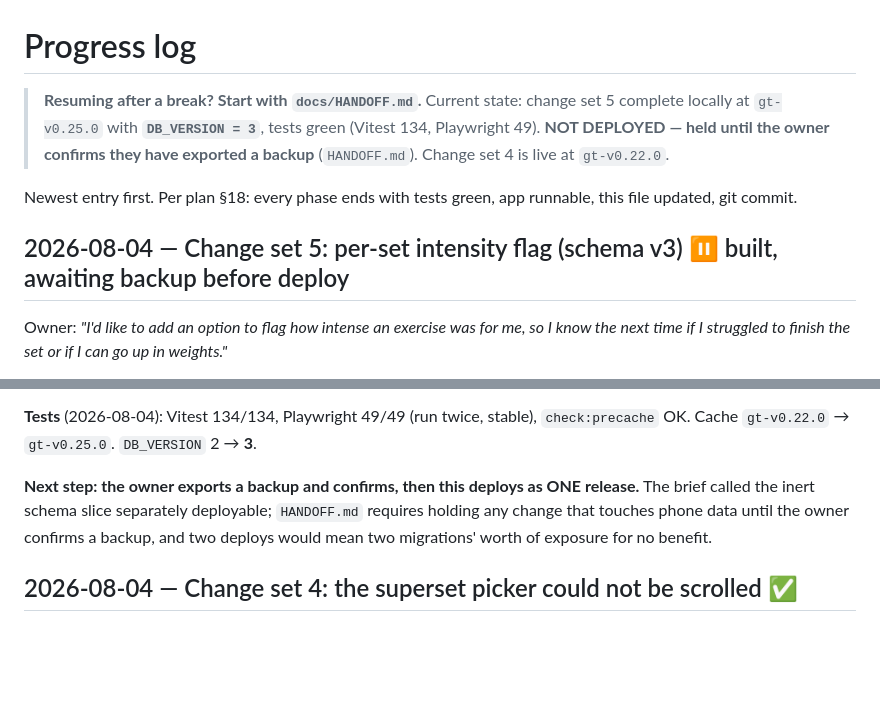
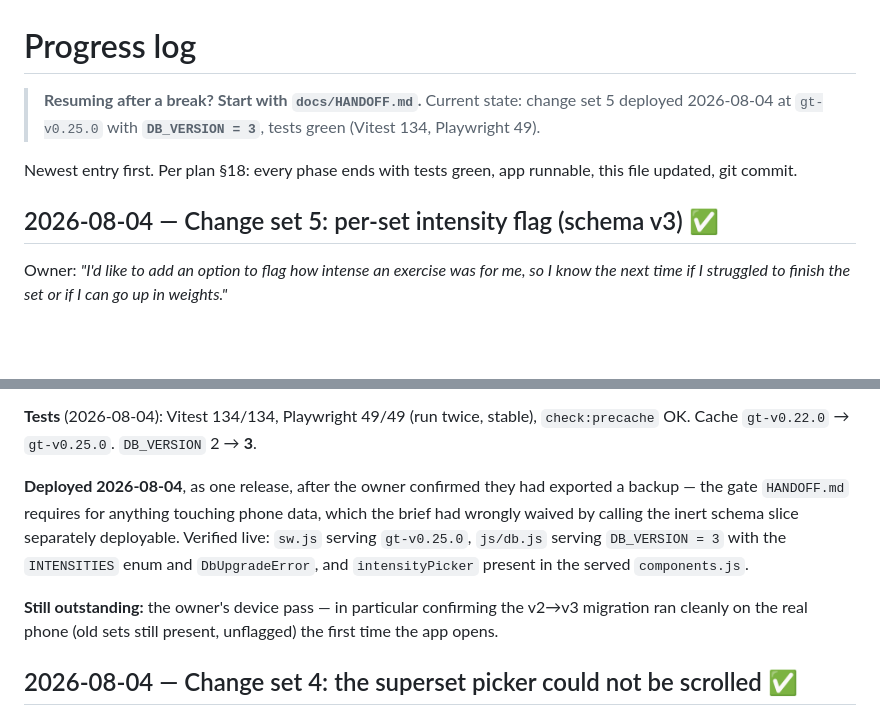
Before and after one commit to RM482/gym-tracker, a Markdown page: docs/PROGRESS.md, 2 parts joined by grey strips. GitHub-like rendering; blank space fills up the shorter version.

Commit message:
docs: record the change set 5 deploy
Pushed 83ac0c3..0a8ba5c after the owner confirmed a backup export, per the
HANDOFF gate for anything touching phone data. Verified live: sw.js serving
gt-v0.25.0, js/db.js serving DB_VERSION 3 with the INTENSITIES enum and
DbUpgradeError, intensityPicker present in the served components.js.

Co-Authored-By: Claude Opus 5 (1M context) <noreply@anthropic.com>

```diff
--- a/docs/PROGRESS.md
+++ b/docs/PROGRESS.md
@@ -1,13 +1,11 @@
 # Progress log
 
-> **Resuming after a break? Start with `docs/HANDOFF.md`.** Current state: change set 5 complete
-> locally at `gt-v0.25.0` with **`DB_VERSION = 3`**, tests green (Vitest 134, Playwright 49).
-> **NOT DEPLOYED — held until the owner confirms they have exported a backup** (`HANDOFF.md`).
-> Change set 4 is live at `gt-v0.22.0`.
+> **Resuming after a break? Start with `docs/HANDOFF.md`.** Current state: change set 5 deployed
+> 2026-08-04 at `gt-v0.25.0` with **`DB_VERSION = 3`**, tests green (Vitest 134, Playwright 49).
 
 Newest entry first. Per plan §18: every phase ends with tests green, app runnable, this file updated, git commit.
 
-## 2026-08-04 — Change set 5: per-set intensity flag (schema v3) ⏸ built, awaiting backup before deploy
+## 2026-08-04 — Change set 5: per-set intensity flag (schema v3) ✅
 
 Owner: *"I'd like to add an option to flag how intense an exercise was for me, so I know the next time
 if I struggled to finish the set or if I can go up in weights."*
@@ -77,10 +75,14 @@ set shows nothing rather than a middle value. The analysis export gains an `inte
 **Tests** (2026-08-04): Vitest 134/134, Playwright 49/49 (run twice, stable), `check:precache` OK.
 Cache `gt-v0.22.0` → `gt-v0.25.0`. `DB_VERSION` 2 → **3**.
 
-**Next step: the owner exports a backup and confirms, then this deploys as ONE release.** The brief
-called the inert schema slice separately deployable; `HANDOFF.md` requires holding any change that
-touches phone data until the owner confirms a backup, and two deploys would mean two migrations'
-worth of exposure for no benefit.
+**Deployed 2026-08-04**, as one release, after the owner confirmed they had exported a backup — the
+gate `HANDOFF.md` requires for anything touching phone data, which the brief had wrongly waived by
+calling the inert schema slice separately deployable. Verified live: `sw.js` serving `gt-v0.25.0`,
+`js/db.js` serving `DB_VERSION = 3` with the `INTENSITIES` enum and `DbUpgradeError`, and
+`intensityPicker` present in the served `components.js`.
+
+**Still outstanding:** the owner's device pass — in particular confirming the v2→v3 migration ran
+cleanly on the real phone (old sets still present, unflagged) the first time the app opens.
 
 
 ## 2026-08-04 — Change set 4: the superset picker could not be scrolled ✅
```
Also changed, not shown: docs/HANDOFF.md (+4 -3 lines).
